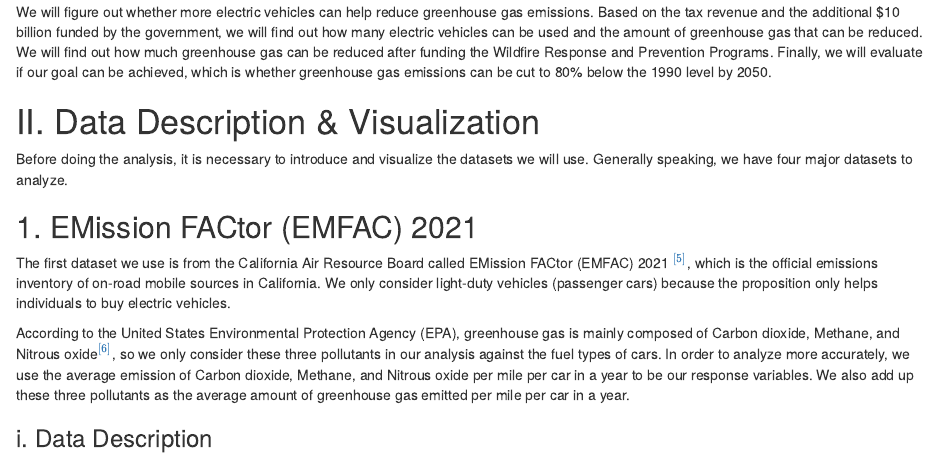
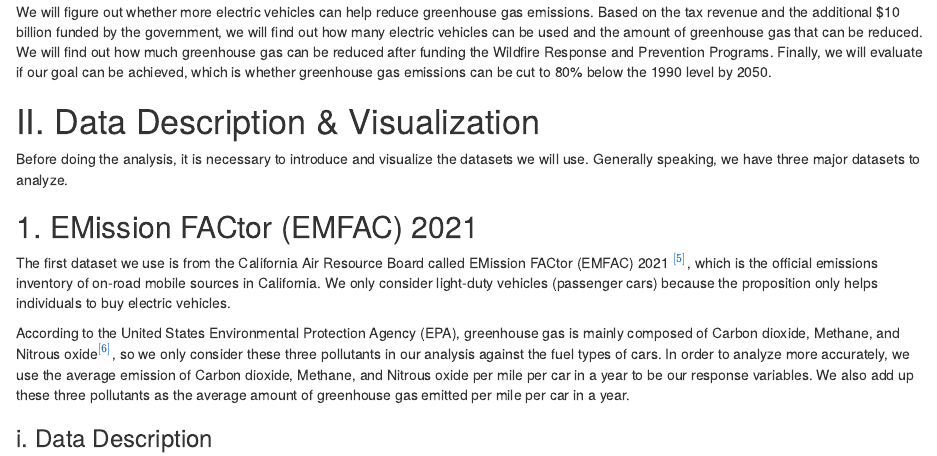
Before and after one commit to GitData-GA/CA-Election-2022-Data-Challenge, an R Markdown document (code/CA Election 2022 Data Challenge.Rmd): the page in a window 1100 px wide, from 1030 px down. Rendered offline with R 4.5, knitr and Pandoc, with nearby package versions; some code elsewhere in the file could not run offline.

Commit message:
Add files via upload

```diff
--- a/code/CA Election 2022 Data Challenge.Rmd
+++ b/code/CA Election 2022 Data Challenge.Rmd
@@ -49,7 +49,7 @@ We will figure out whether more electric vehicles can help reduce greenhouse gas
 
 # II. Data Description & Visualization
 
-Before doing the analysis, it is necessary to introduce and visualize the datasets we will use. Generally speaking, we have four major datasets to analyze.
+Before doing the analysis, it is necessary to introduce and visualize the datasets we will use. Generally speaking, we have three major datasets to analyze.
 
 ## 1. EMission FACtor (EMFAC) 2021
 
```
